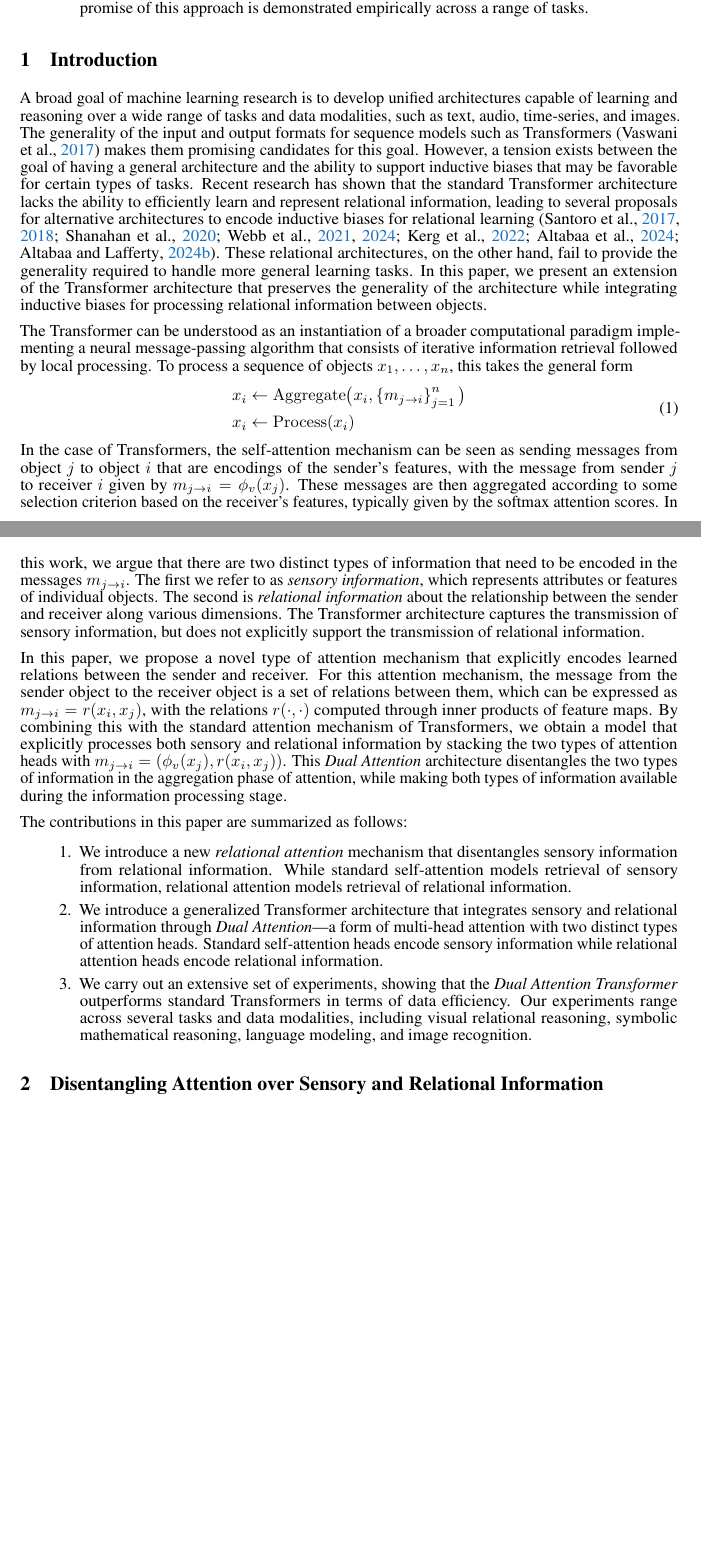
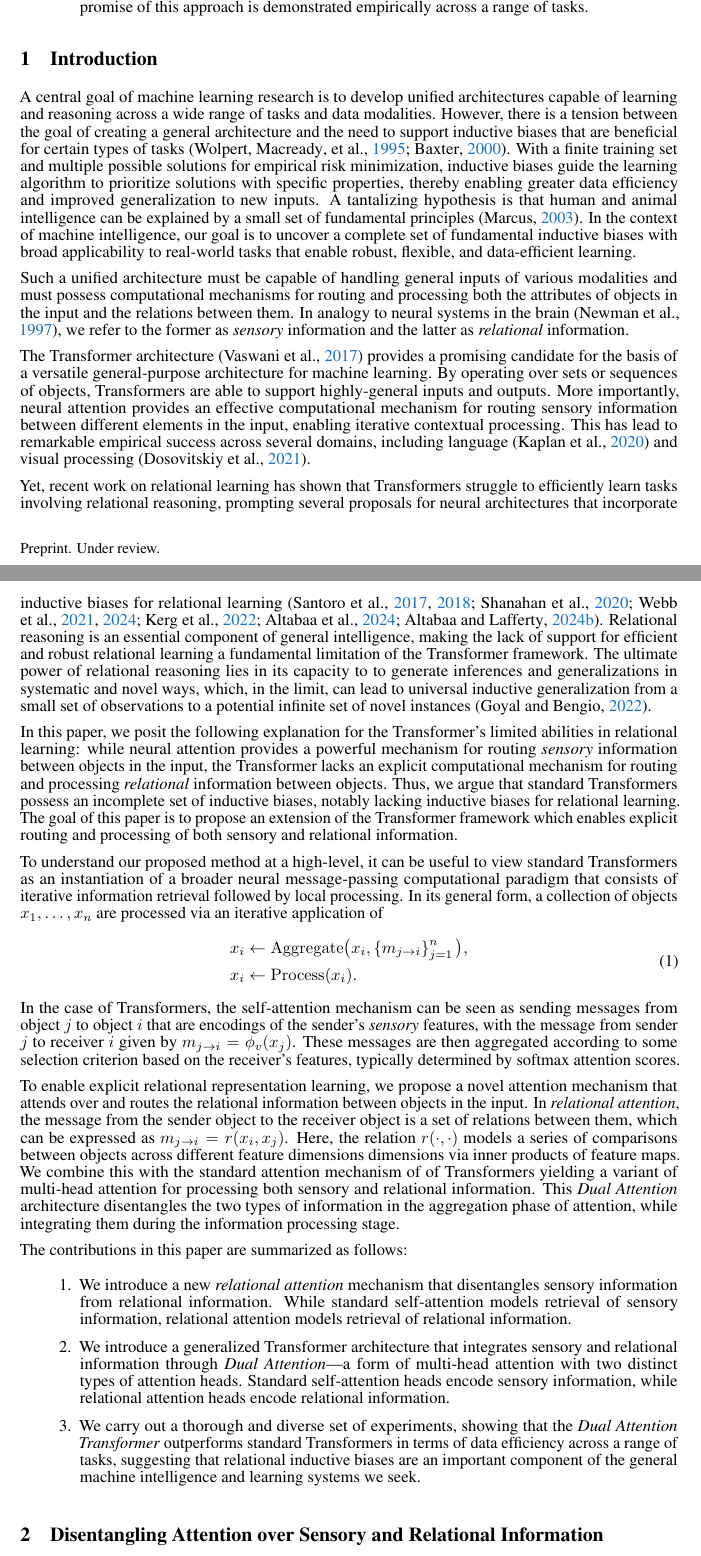
Before and after one commit to Awni00/abstract_transformer, a LaTeX paper (neurips/main.tex, which reads neurips/intro.tex): two parts of pages 1 and 2 of 25, joined at a grey line, cut so that both start at the same text, the shorter picture padded with empty space. Compiled offline with pdfLaTeX.

Commit message:
revamped intro section

```diff
--- a/neurips/intro.tex
+++ b/neurips/intro.tex
@@ -1,39 +1,33 @@
 \section{Introduction}\label{sec:intro}
 
-A broad goal of machine learning research is to develop unified architectures capable of learning and reasoning over a wide range of tasks and data modalities, such as text, audio, time-series, and images. The generality of the input and output formats for sequence models such as Transformers~\citep{vaswani2017attention} makes them promising candidates for this goal. However, a tension exists between the goal of having a general architecture and the ability to support inductive biases that may be favorable for certain types of tasks. Recent research has shown that the standard Transformer architecture lacks the ability to efficiently learn and represent relational information, leading to several proposals for alternative architectures to encode inductive biases for relational learning \citep{santoroSimpleNeuralNetwork2017,santoroRelationalRecurrentNeural2018,shanahanExplicitlyRelationalNeurala,webbEmergentSymbolsBinding2021,webbRelationalBottleneckInductive2024,kergNeuralArchitectureInductive2022,altabaa2024abstractors,altabaaLearningHierarchicalRelational2024}. These relational architectures, on the other hand, fail to provide the generality required to handle more general learning tasks. In this paper, we present an extension of the Transformer architecture that preserves the generality of the architecture while integrating inductive biases for processing relational information between objects.
 
-The Transformer can be understood as an instantiation of a broader computational paradigm implementing a neural message-passing algorithm that consists of iterative information retrieval followed by local processing. To process a sequence of objects $x_1,\ldots, x_n$, this takes the general form
+A central goal of machine learning research is to develop unified architectures capable of learning and reasoning across a wide range of tasks and data modalities. However, there is a tension between the goal of creating a general architecture and the need to support inductive biases that are beneficial for certain types of tasks~\citep{wolpert1995no,baxter2000model}. With a finite training set and multiple possible solutions for empirical risk minimization, inductive biases guide the learning algorithm to prioritize solutions with specific properties, thereby enabling greater data efficiency and improved generalization to new inputs. A tantalizing hypothesis is that human and animal intelligence can be explained by a small set of fundamental principles~\citep{marcus2003algebraic}. In the context of machine intelligence, our goal is to uncover a complete set of fundamental inductive biases with broad applicability to real-world tasks that enable robust, flexible, and data-efficient learning.
+
+Such a unified architecture must be capable of handling general inputs of various modalities and must possess computational mechanisms for routing and processing both the attributes of objects in the input and the relations between them. In analogy to neural systems in the brain~\citep{newman1997neural}, we refer to the former as \textit{sensory} information and the latter as \textit{relational} information.
+
+The Transformer architecture~\citep{vaswani2017attention} provides a promising candidate for the basis of a versatile general-purpose architecture for machine learning. By operating over sets or sequences of objects, Transformers are able to support highly-general inputs and outputs. More importantly, neural attention provides an effective computational mechanism for routing sensory information between different elements in the input, enabling iterative contextual processing. This has lead to remarkable empirical success across several domains, including language~\citep{kaplan2020scalinglawsneurallanguage} and visual processing~\citep{dosovitskiyImageWorth16x162020}.
+
+Yet, recent work on relational learning has shown that Transformers struggle to efficiently learn tasks involving relational reasoning, prompting several proposals for neural architectures that incorporate inductive biases for relational learning~\citep{santoroSimpleNeuralNetwork2017,santoroRelationalRecurrentNeural2018,shanahanExplicitlyRelationalNeurala,webbEmergentSymbolsBinding2021,webbRelationalBottleneckInductive2024,kergNeuralArchitectureInductive2022,altabaa2024abstractors,altabaaLearningHierarchicalRelational2024}. Relational reasoning is an essential component of general intelligence, making the lack of support for efficient and robust relational learning a fundamental limitation of the Transformer framework. The ultimate power of relational reasoning lies in its capacity to to generate inferences and generalizations in systematic and novel ways, which, in the limit, can lead to universal inductive generalization from a small set of observations to a potential infinite set of novel instances~\citep{goyal2022inductive}.
+
+In this paper, we posit the following explanation for the Transformer's limited abilities in relational learning: while neural attention provides a powerful mechanism for routing \textit{sensory} information between objects in the input, the Transformer lacks an explicit computational mechanism for routing and processing \textit{relational} information between objects. Thus, we argue that standard Transformers possess an incomplete set of inductive biases, notably lacking inductive biases for relational learning. The goal of this paper is to propose an extension of the Transformer framework which enables explicit routing and processing of both sensory and relational information.
+
+To understand our proposed method at a high-level, it can be useful to view standard Transformers as an instantiation of a broader neural message-passing computational paradigm that consists of iterative information retrieval followed by local processing. In its general form, a collection of objects $x_1,\ldots, x_n$ are processed via an iterative application of
 \begin{equation}\label{eq:intro_message_passing}
   \begin{split}
-    x_i &\gets \mathrm{Aggregate}\bigparen{x_i, \set{m_{j \to i}}_{j=1}^{n}} \\
-    x_i &\gets \mathrm{Process}(x_i)
+    x_i &\gets \mathrm{Aggregate}\bigparen{x_i, \set{m_{j \to i}}_{j=1}^{n}}, \\
+    x_i &\gets \mathrm{Process}(x_i).
   \end{split}
 \end{equation}
-In the case of Transformers, the self-attention mechanism can be seen as sending messages from object $j$ to object $i$ that are encodings of the sender's features, with the message from sender $j$ to receiver $i$ given by $m_{j \to i} = \phi_v(x_j)$. These messages are then aggregated according to some selection criterion based on the receiver's features,  typically given by the softmax attention scores. In this work, we argue that there are two distinct types of information that need to be encoded in the messages $m_{j \to i}$. The first we refer to as \textit{sensory information}, which represents attributes or features of individual objects. The second is \textit{relational information} about the relationship between the sender and receiver along various dimensions.
-% \footnote{This terminology of ``sensory'' and ``relational'' is borrowed from the cognitive neuroscience literature~\citep[e.g.,][]{holyoak2012analogy}. The generic term ``object'' is used to refer to elements of the input, which is typically a sequence or set. For example, objects might be the tokens in the context of text or the patches of an image in the context of vision.}.
-The Transformer architecture captures the transmission of sensory information, but does not explicitly support the transmission of relational information.
+In the case of Transformers, the self-attention mechanism can be seen as sending messages from object $j$ to object $i$ that are encodings of the sender's \textit{sensory} features, with the message from sender $j$ to receiver $i$ given by $m_{j \to i} = \phi_v(x_j)$. These messages are then aggregated according to some selection criterion based on the receiver's features,  typically determined by softmax attention scores.
 
-In this paper, we propose a novel type of attention mechanism that explicitly encodes learned relations between the sender and receiver. For this attention mechanism, the message from the sender object to the receiver object is a set of relations between them, which can be expressed as $m_{j \to i} = r(x_i, x_j)$, with the relations $r(\cdot,\cdot)$ computed through inner products of feature maps. By combining this with the standard attention mechanism of Transformers, we obtain a model that explicitly processes both sensory and relational information by stacking the two types of attention heads with $m_{j \to i} = (\phi_v(x_j), r(x_i, x_j))$. This \textit{Dual Attention} architecture disentangles the two types of information in the aggregation phase of attention, while making both types of information available during the information processing stage.
-
-% \jlnote{More about Abstractors here, how we're building on it?}
-% \aanote{maybe footnote directing reader to~\Cref{sec:appdx_abstrator}?}
-
-% \aanote{note: for now, removed long paragraph summarizing experimental results}
-% A series of four experiments across a range of data types demonstrates how the Dual Attention Transformer architecture preserves the benefits of standard Transformers while leading to greater efficiency of learning by combining relational information and sensory information. To begin, we use the Relational Games dataset which tests a model's ability to identify a particular visual relationship among a series of objects. We use a type of Vision Transformer architecture~\citep{dosovitskiyImageWorth16x162020}, and evaluate learning curves of the models, finding that the Dual Attention architecture is significantly more sample efficient compared to a standard Transformer. Next, we evaluate the Dual Attention architecture on a set of mathematical problem-solving tasks based on the benchmark contributed by~\citet{saxtonAnalyzingMathematicalReasoning2019}, where the tasks range \aanote*{typo}{from to} differentiating functions, finding that the Dual Attention models learn faster and reach higher accuracies compared to a standard Transformer. We also evaluate the new architecture on autoregressive language modeling. Using the Tiny Stories dataset of~\citet{eldanTinyStoriesHowSmall2023} to train models \aanote*{actually, our models are not on that scale, they're significantly smaller.}{on the roughly the scale of GPT-2}, we fix the total number of attention heads, and compare a Transformer with only standard self-attention heads to Dual Attention models with a mix of self-attention and relational attention heads, finding that the Dual Attention models achieve a smaller validation loss for the same total number of attention heads. Finally, we again use a Vision Transformer for classification of ImageNet images \citep{dosovitskiyImageWorth16x162020}, and find improved efficiency of learning. This suggests that relational processing is important in processing visual scenes, matching the intuition that parsing a visual scene requires reasoning about the visual relations between different objects or parts of the scene. Together, the experiments show that the Dual Attention Transformer is effective across a range of tasks and data types.
+To enable explicit relational representation learning, we propose a novel attention mechanism that attends over and routes the relational information between objects in the input. In \textit{relational attention}, the message from the sender object to the receiver object is a set of relations between them, which can be expressed as $m_{j \to i} = r(x_i, x_j)$. Here, the relation $r(\cdot, \cdot)$ models a series of comparisons between objects across different feature dimensions dimensions via inner products of feature maps. We combine this with the standard attention mechanism of of Transformers yielding a variant of multi-head attention for processing both sensory and relational information. This \textit{Dual Attention} architecture disentangles the two types of information in the aggregation phase of attention, while integrating them during the information processing stage.
 
 The contributions in this paper are summarized as follows:
 \begin{enumerate}
   \item We introduce a new \textit{relational attention} mechanism that disentangles sensory information from relational information. While standard self-attention models retrieval of sensory information, relational attention models retrieval of relational information.
-  \item We introduce a generalized Transformer architecture that integrates sensory and relational information through \textit{Dual Attention}---a form of multi-head attention with two distinct types of attention heads. Standard self-attention heads encode sensory information while relational attention heads encode relational information.
-  \item We carry out an extensive set of experiments, showing that the \textit{Dual Attention Transformer} outperforms standard Transformers in terms of data efficiency. Our experiments range across several tasks and data modalities, including visual relational reasoning, symbolic mathematical reasoning, language modeling, and image recognition.
+  \item We introduce a generalized Transformer architecture that integrates sensory and relational information through \textit{Dual Attention}---a form of multi-head attention with two distinct types of attention heads. Standard self-attention heads encode sensory information, while relational attention heads encode relational information.
+  \item We carry out a thorough and diverse set of experiments, showing that the \textit{Dual Attention Transformer} outperforms standard Transformers in terms of data efficiency across a range of tasks, suggesting that relational inductive biases are an important component of the general machine intelligence and learning systems we seek.
 \end{enumerate}
-
-% \aanote{note: for now, commented out paragraph about meaning of the terms ``sensory'', ``relational'', and ``objects''. TODO--find a place for it? e.g., footnote? or put back in intro?}
-% Note that throughout the paper, the term ``sensory'' is used as shorthand to refer to the features and attributes of an individual object. For example, in a language task, this could be the components of a word embedding, and in a vision task, this could be the pixel values of a patch of an image or the feature maps obtained using a CNN. We use the term ``relational'' to refer to information about the relationship between the features of two objects. For example, in a language task, this could be the grammatical, syntactic, or semantic relation between two words. In a vision task, this could be a representation of similarity across different visual attributes such as the color, texture or semantic category of two objects. In the proposed learning architecture, the sensory information and relations are both learned, rather than being specified in advance of processing data for a given task.  The generic term ``object'' is used to refer to elements of the input, which is typically a sequence or set. For example, objects might be the tokens in the context of text or the patches of an image in the context of vision.
-
-% \aawarning{TODO -- add sentence on potential congitive science connection? ``we borrow this language from recent work in the cognitive science literature, which argues that ...''}
-
-% \aanote{\tiny{[An emerging idea in cognitive science] is that there essentially exists two distinct types of information when reasoning about collections of objects: ``sensory'' information concerning the attributes of individual objects, and ``relational'' information about the relationships between objects. It is contended that the first is associated with procedural knowledge whereas the second is associated abstraction. The standard attention mechanism of Transformers naturally captures retrieval of sensory information, but does not explicitly support reasoning about relational information.}}
 
 \begin{figure}[t]
   \centering
```
Also changed, not shown: neurips/intro.tex (2 more changed lines).
